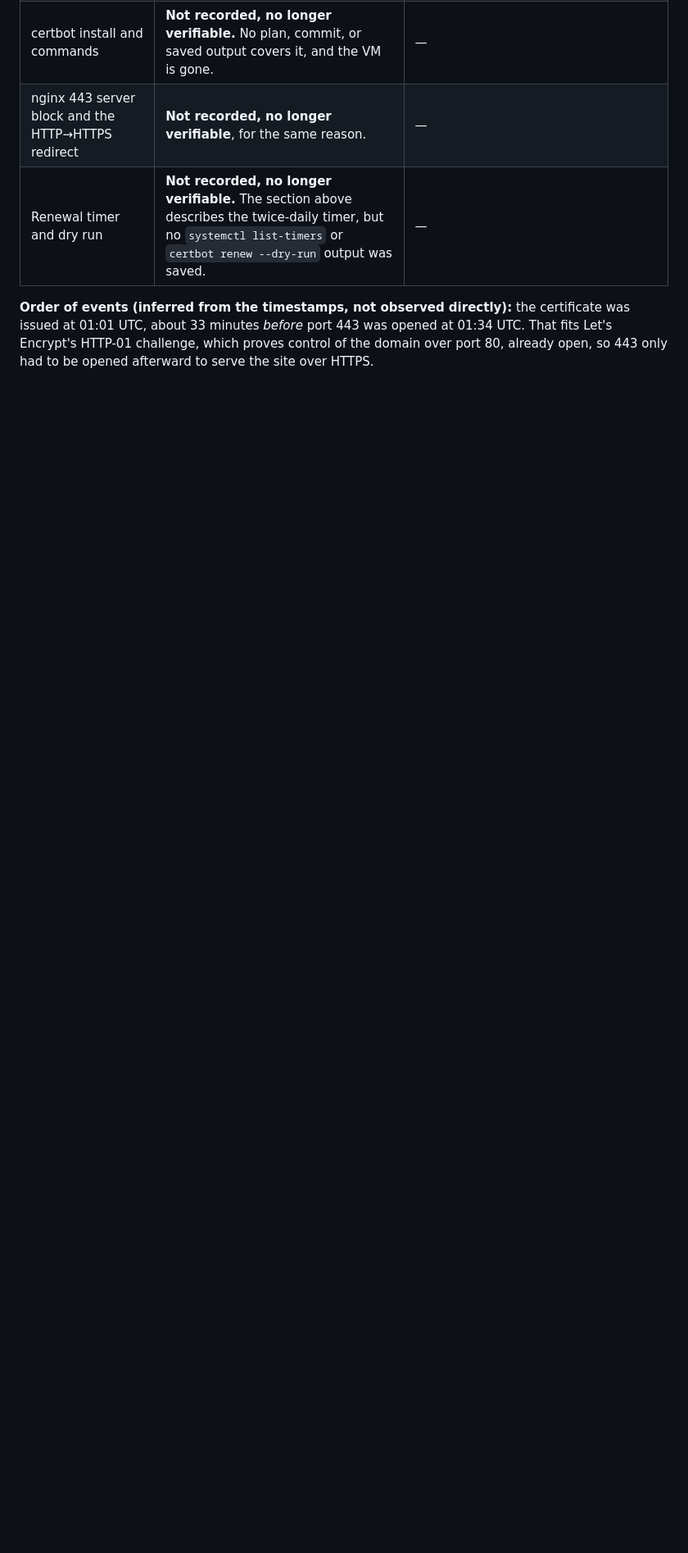
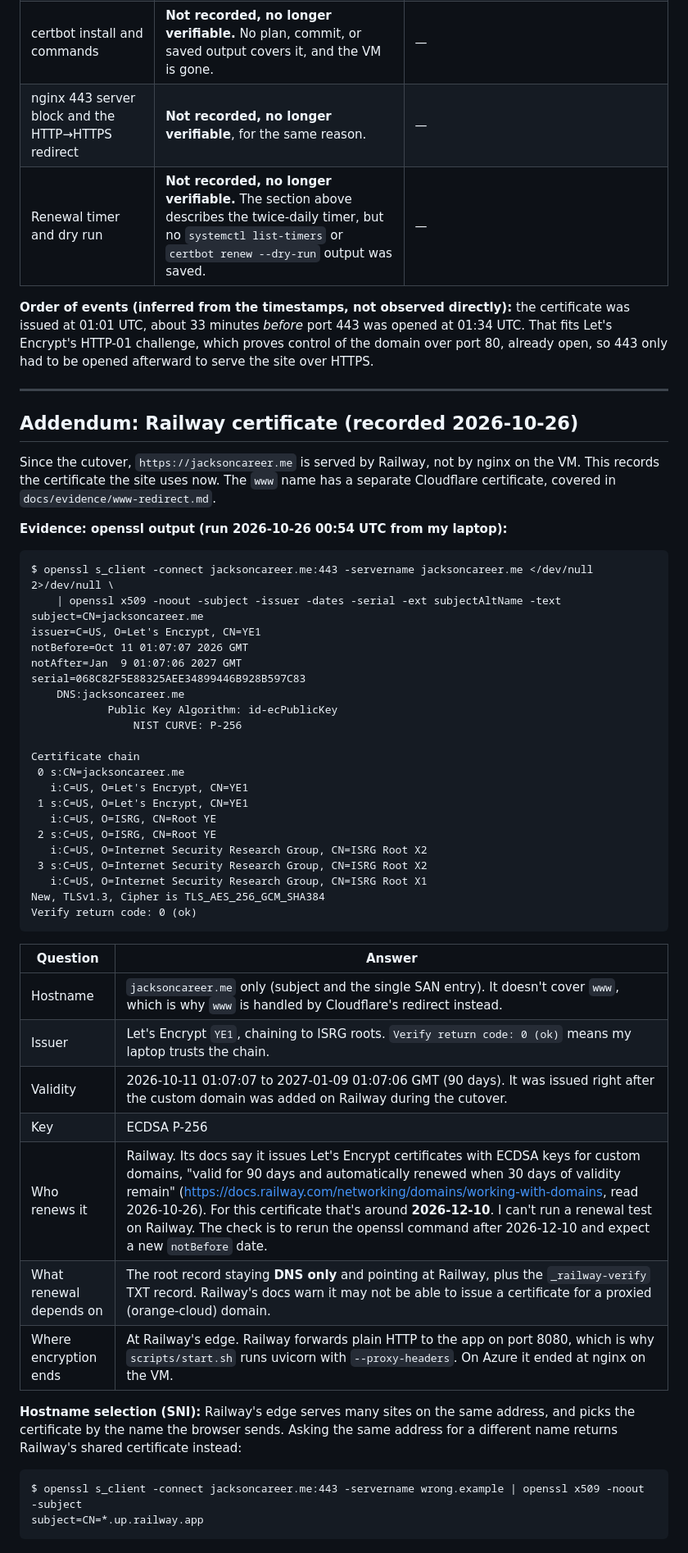
Before and after one commit to jacksonddorr-dev/career-platform, a Markdown page: docs/how-this-site-is-secured.md, the part around the change. Shown at 82% size. Rendered like a GitHub page; blank space fills up the shorter version.

Commit message:
Record the Railway certificate and its renewal arrangement
Co-Authored-By: Claude Opus 5.5 <noreply@anthropic.com>

````diff
--- a/docs/how-this-site-is-secured.md
+++ b/docs/how-this-site-is-secured.md
@@ -54,3 +54,53 @@ Everything above is my Exercise 4 write-up and is unchanged. This addendum recor
 | Renewal timer and dry run | **Not recorded, no longer verifiable.** The section above describes the twice-daily timer, but no `systemctl list-timers` or `certbot renew --dry-run` output was saved. | — |
 
 **Order of events (inferred from the timestamps, not observed directly):** the certificate was issued at 01:01 UTC, about 33 minutes *before* port 443 was opened at 01:34 UTC. That fits Let's Encrypt's HTTP-01 challenge, which proves control of the domain over port 80, already open, so 443 only had to be opened afterward to serve the site over HTTPS.
+
+---
+
+## Addendum: Railway certificate (recorded 2026-10-26)
+
+Since the cutover, `https://jacksoncareer.me` is served by Railway, not by nginx on the VM. This records the certificate the site uses now. The `www` name has a separate Cloudflare certificate, covered in `docs/evidence/www-redirect.md`.
+
+**Evidence: openssl output (run 2026-10-26 00:54 UTC from my laptop):**
+
+```
+$ openssl s_client -connect jacksoncareer.me:443 -servername jacksoncareer.me </dev/null 2>/dev/null \
+    | openssl x509 -noout -subject -issuer -dates -serial -ext subjectAltName -text
+subject=CN=jacksoncareer.me
+issuer=C=US, O=Let's Encrypt, CN=YE1
+notBefore=Oct 11 01:07:07 2026 GMT
+notAfter=Jan  9 01:07:06 2027 GMT
+serial=068C82F5E88325AEE34899446B928B597C83
+    DNS:jacksoncareer.me
+            Public Key Algorithm: id-ecPublicKey
+                NIST CURVE: P-256
+
+Certificate chain
+ 0 s:CN=jacksoncareer.me
+   i:C=US, O=Let's Encrypt, CN=YE1
+ 1 s:C=US, O=Let's Encrypt, CN=YE1
+   i:C=US, O=ISRG, CN=Root YE
+ 2 s:C=US, O=ISRG, CN=Root YE
+   i:C=US, O=Internet Security Research Group, CN=ISRG Root X2
+ 3 s:C=US, O=Internet Security Research Group, CN=ISRG Root X2
+   i:C=US, O=Internet Security Research Group, CN=ISRG Root X1
+New, TLSv1.3, Cipher is TLS_AES_256_GCM_SHA384
+Verify return code: 0 (ok)
+```
+
+| Question | Answer |
+|---|---|
+| Hostname | `jacksoncareer.me` only (subject and the single SAN entry). It doesn't cover `www`, which is why `www` is handled by Cloudflare's redirect instead. |
+| Issuer | Let's Encrypt `YE1`, chaining to ISRG roots. `Verify return code: 0 (ok)` means my laptop trusts the chain. |
+| Validity | 2026-10-11 01:07:07 to 2027-01-09 01:07:06 GMT (90 days). It was issued right after the custom domain was added on Railway during the cutover. |
+| Key | ECDSA P-256 |
+| Who renews it | Railway. Its docs say it issues Let's Encrypt certificates with ECDSA keys for custom domains, "valid for 90 days and automatically renewed when 30 days of validity remain" (https://docs.railway.com/networking/domains/working-with-domains, read 2026-10-26). For this certificate that's around **2026-12-10**. I can't run a renewal test on Railway. The check is to rerun the openssl command after 2026-12-10 and expect a new `notBefore` date. |
+| What renewal depends on | The root record staying **DNS only** and pointing at Railway, plus the `_railway-verify` TXT record. Railway's docs warn it may not be able to issue a certificate for a proxied (orange-cloud) domain. |
+| Where encryption ends | At Railway's edge. Railway forwards plain HTTP to the app on port 8080, which is why `scripts/start.sh` runs uvicorn with `--proxy-headers`. On Azure it ended at nginx on the VM. |
+
+**Hostname selection (SNI):** Railway's edge serves many sites on the same address, and picks the certificate by the name the browser sends. Asking the same address for a different name returns Railway's shared certificate instead:
+
+```
+$ openssl s_client -connect jacksoncareer.me:443 -servername wrong.example | openssl x509 -noout -subject
+subject=CN=*.up.railway.app
+```
````
Also changed, not shown: TASKS.md (+1 -1 lines).
